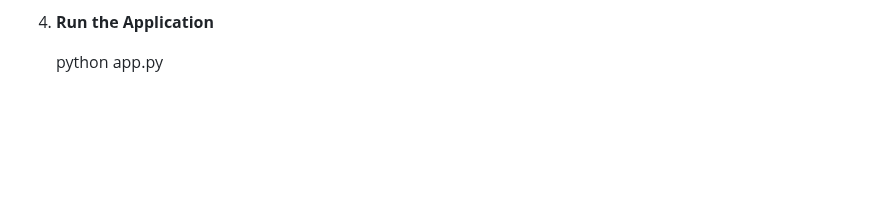
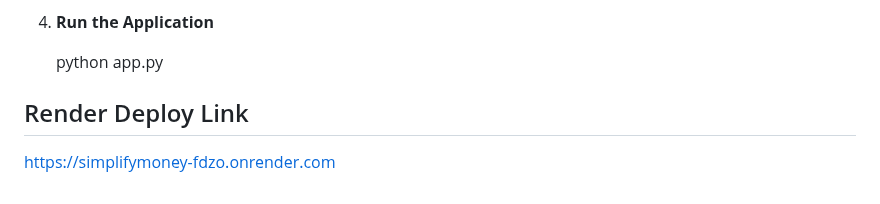
Before and after one commit to Nikhith221B/Simplifymoney, a Markdown page: README.md, the part around the change. GitHub-like rendering; blank space fills up the shorter version.

```diff
--- a/README.md
+++ b/README.md
@@ -67,3 +67,7 @@ The application is designed for easy **local execution** and deployment to a clo
 4. **Run the Application**
 
     python app.py
+
+## Render Deploy Link
+
+ https://simplifymoney-fdzo.onrender.com
```
